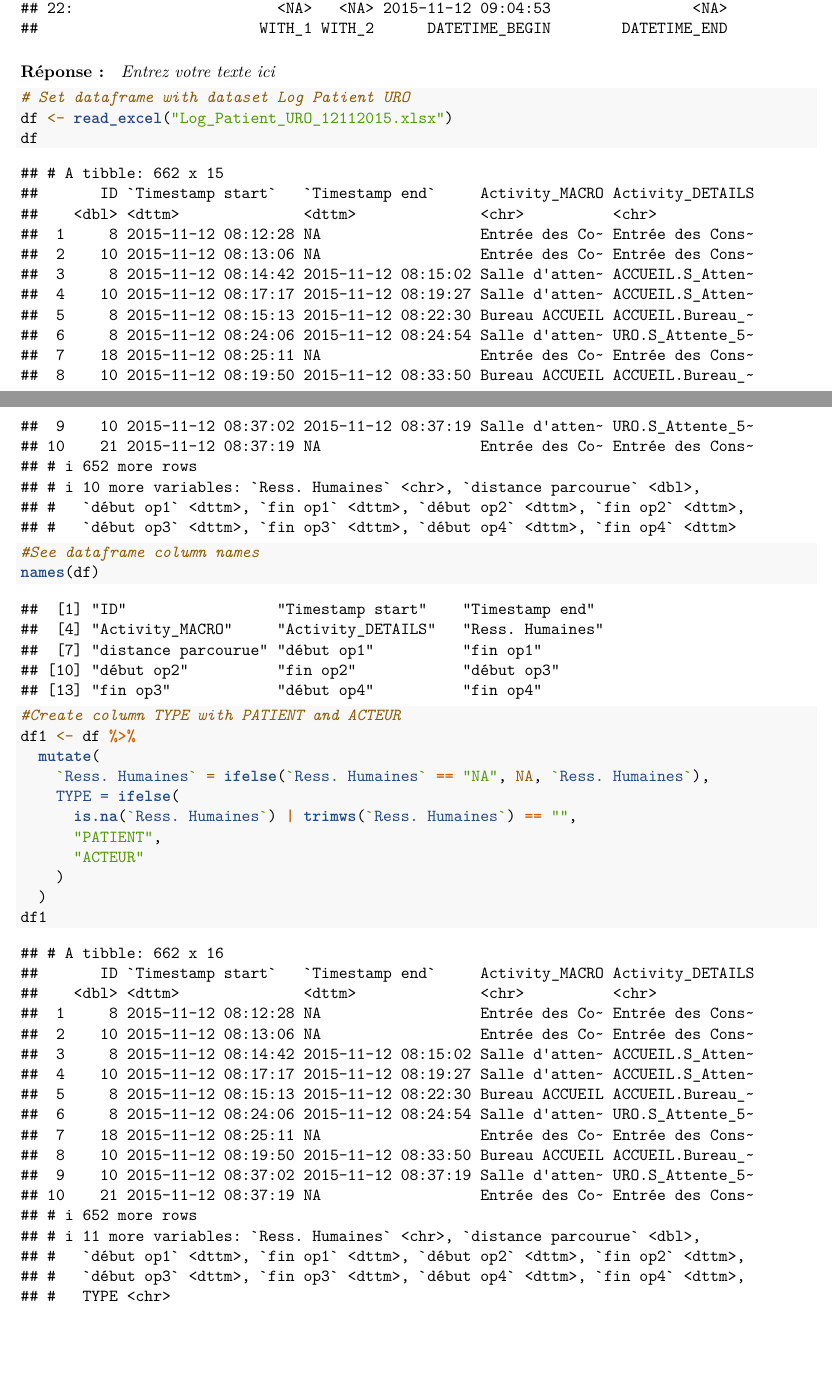
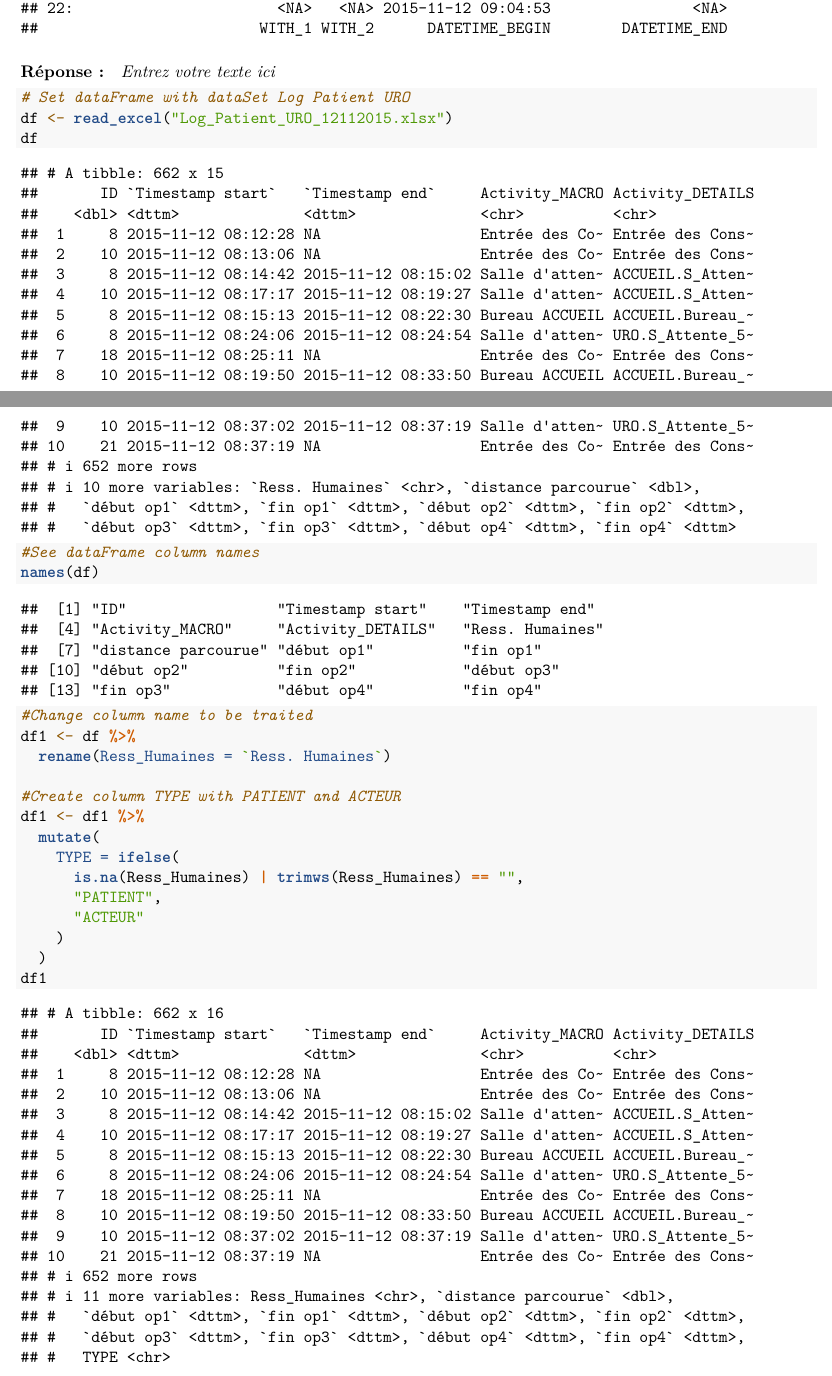
Before and after one commit to juliarci/RICCHI_Julia_SOULIE_Chiara_FIE5-2-IOS-4-Devoir-1, an R Markdown document (FIA5-2-IOS-4-Devoir-1.Rmd): two parts of pages 3 and 4 of 6, joined at a grey line, cut so that both start at the same text, the shorter picture padded with empty space. Rendered offline with R 4.5, knitr and Pandoc, then LaTeX, with nearby package versions; common packages that the code uses without loading them are loaded.

Commit message:
Change ress_humaine column name

````diff
--- a/FIA5-2-IOS-4-Devoir-1.Rmd
+++ b/FIA5-2-IOS-4-Devoir-1.Rmd
@@ -103,19 +103,22 @@ trace_example_1
 
 ```{r answer 1.a}
 
-# Set dataframe with dataset Log Patient URO
+# Set dataFrame with dataSet Log Patient URO
 df <- read_excel("Log_Patient_URO_12112015.xlsx")
 df
 
-#See dataframe column names
+#See dataFrame column names
 names(df)
 
+#Change column name to be traited
+df1 <- df %>%
+  rename(Ress_Humaines = `Ress. Humaines`)
+
 #Create column TYPE with PATIENT and ACTEUR
-df1 <- df %>%
+df1 <- df1 %>%
   mutate(
-    `Ress. Humaines` = ifelse(`Ress. Humaines` == "NA", NA, `Ress. Humaines`),
     TYPE = ifelse(
-      is.na(`Ress. Humaines`) | trimws(`Ress. Humaines`) == "",
+      is.na(Ress_Humaines) | trimws(Ress_Humaines) == "",
       "PATIENT",
       "ACTEUR"
     )
````
